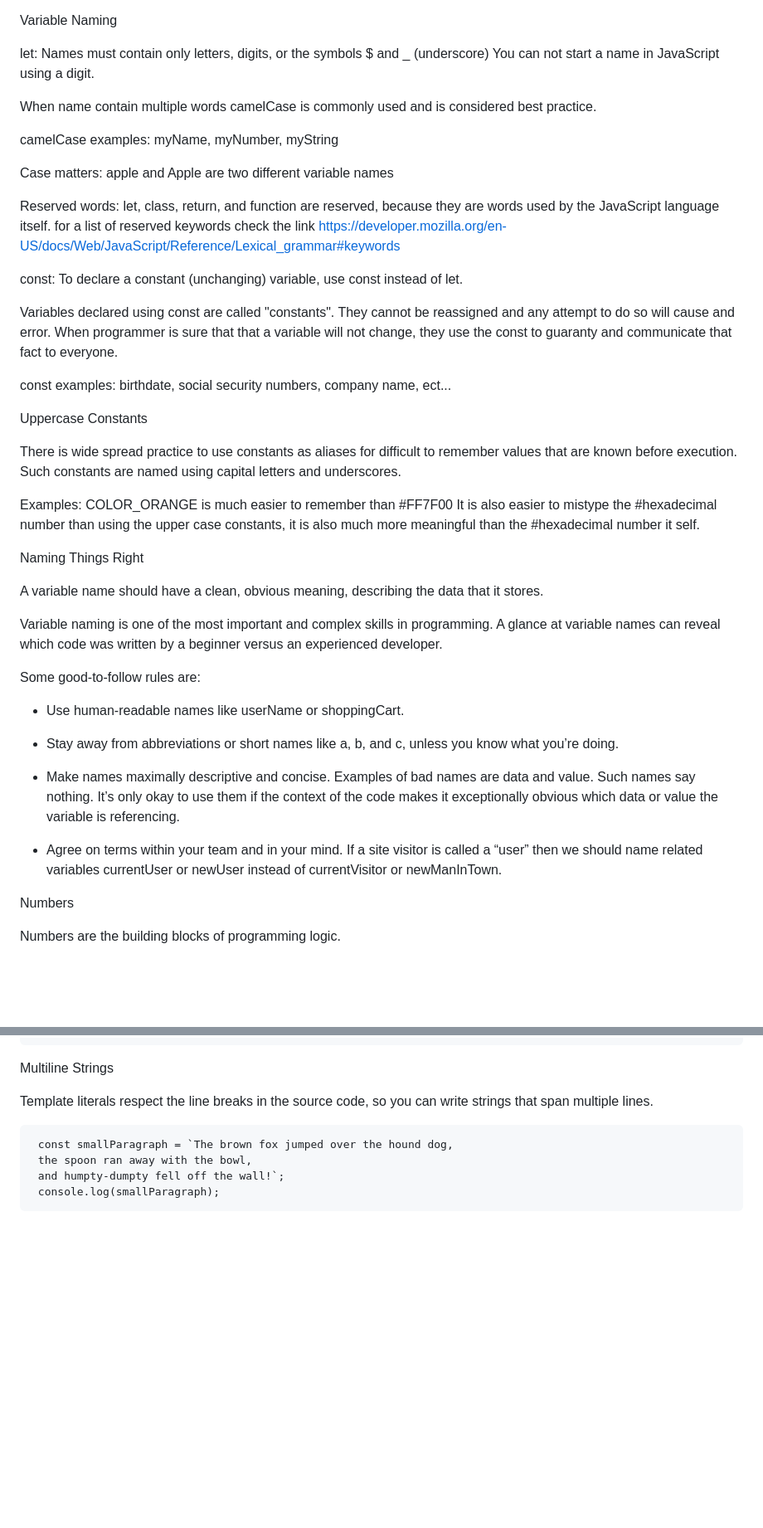
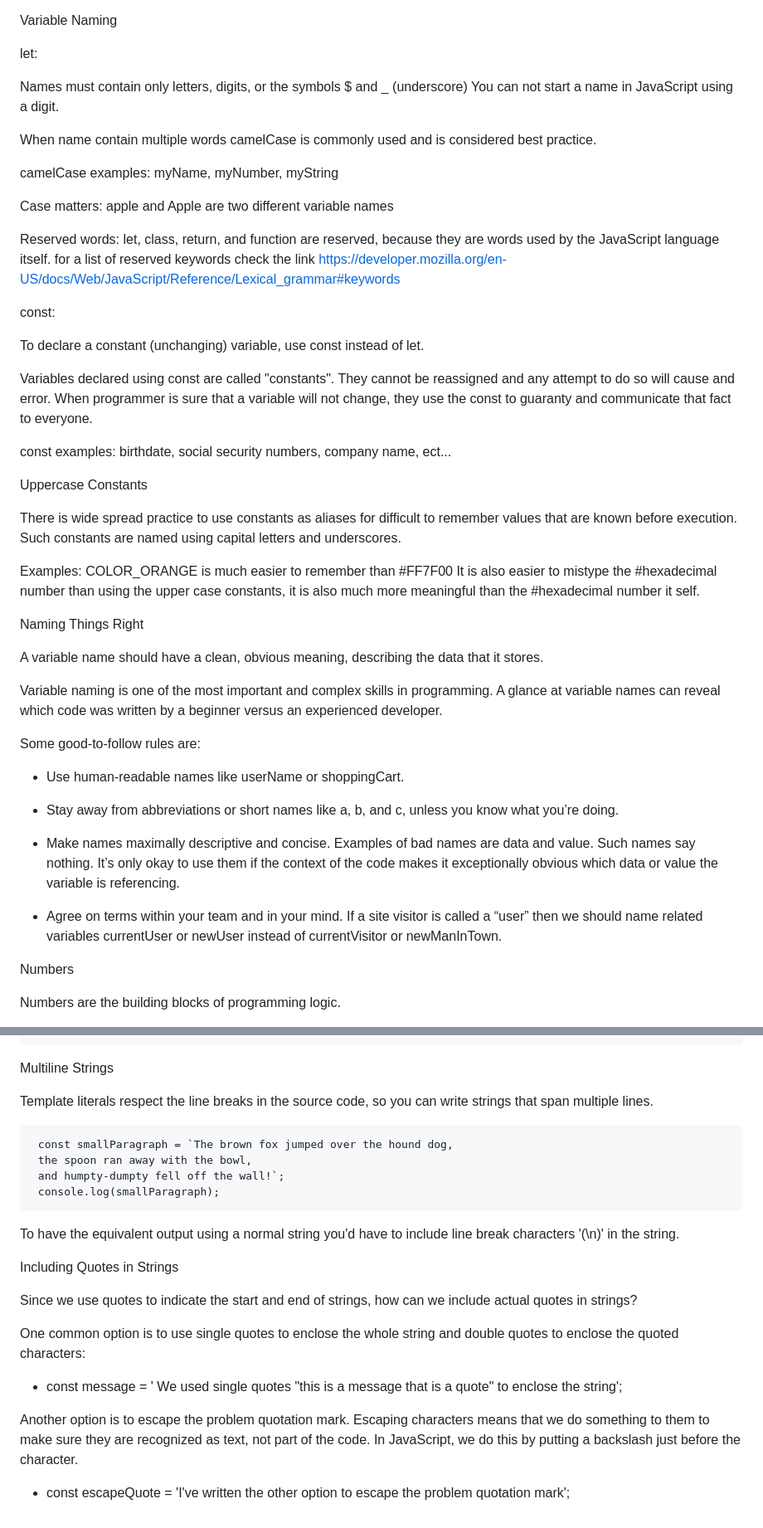
Before and after one commit to ortizfr724/foundationJS, a Markdown page: README.md, 2 parts joined by grey strips. Shown at 83% size. GitHub-like rendering; blank space fills up the shorter version.

```diff
--- a/README.md
+++ b/README.md
@@ -30,6 +30,7 @@ var: var works similar to let, in that variables assigned this way can be reassi
 Variable Naming
 
 let:
+
 Names must contain only letters, digits, or the symbols $ and _ (underscore)
 You can not start a name in JavaScript using a digit.
 
@@ -44,10 +45,11 @@ Reserved words: let, class, return, and function are reserved, because they are
                 https://developer.mozilla.org/en-US/docs/Web/JavaScript/Reference/Lexical_grammar#keywords
 
 const:
+
 To declare a constant (unchanging) variable, use const instead of let.
 
 Variables declared using const are called "constants". They cannot be reassigned and any attempt to do so will cause and error.
-When programmer is sure that that a variable will not change, they use the const to guaranty and communicate that fact to everyone.
+When programmer is sure that a variable will not change, they use the const to guaranty and communicate that fact to everyone.
 
 const examples: birthdate, social security numbers, company name, ect...
 
@@ -64,15 +66,18 @@ Naming Things Right
 
 A variable name should have a clean, obvious meaning, describing the data that it stores.
 
-Variable naming is one of the most important and complex skills in programming. A glance at variable names can reveal which code was written by a beginner versus an experienced developer.
+Variable naming is one of the most important and complex skills in programming. A glance at variable names can reveal which code was written by a beginner
+versus an experienced developer.
 
 Some good-to-follow rules are:
 
 * Use human-readable names like userName or shoppingCart.
 * Stay away from abbreviations or short names like a, b, and c, unless you know what you’re doing.
-* Make names maximally descriptive and concise. Examples of bad names are data and value. Such names say nothing. It’s only okay to use them if the context of the     code makes it exceptionally obvious which data or value the variable is referencing.
+* Make names maximally descriptive and concise. Examples of bad names are data and value. Such names say nothing. It’s only okay to use them if the context
+  of the code makes it exceptionally obvious which data or value the variable is referencing.
 
-* Agree on terms within your team and in your mind. If a site visitor is called a “user” then we should name related variables currentUser or newUser instead of      currentVisitor or newManInTown.
+* Agree on terms within your team and in your mind. If a site visitor is called a “user” then we should name related variables currentUser or newUser instead of
+  currentVisitor or newManInTown.
 
 Numbers
 
@@ -184,3 +193,18 @@ Template literals respect the line breaks in the source code, so you can write s
      the spoon ran away with the bowl,
      and humpty-dumpty fell off the wall!`;
      console.log(smallParagraph);
+
+To have the equivalent output using a normal string you'd have to include line break characters '(\n)' in the string.
+
+Including Quotes in Strings
+
+Since we use quotes to indicate the start and end of strings, how can we include actual quotes in strings?
+
+One common option is to use single quotes to enclose the whole string and double quotes to enclose the quoted characters:
+
+  * const message = ' We used single quotes "this is a message that is a quote" to enclose the string';
+
+Another option is to escape the problem quotation mark. Escaping characters means that we do something to them to make
+sure they are recognized as text, not part of the code. In JavaScript, we do this by putting a backslash just before the character.
+
+  * const escapeQuote = 'I\'ve written the other option to escape the problem quotation mark';
```
Also changed, not shown: other parts of README.md (+15 -11 lines).
